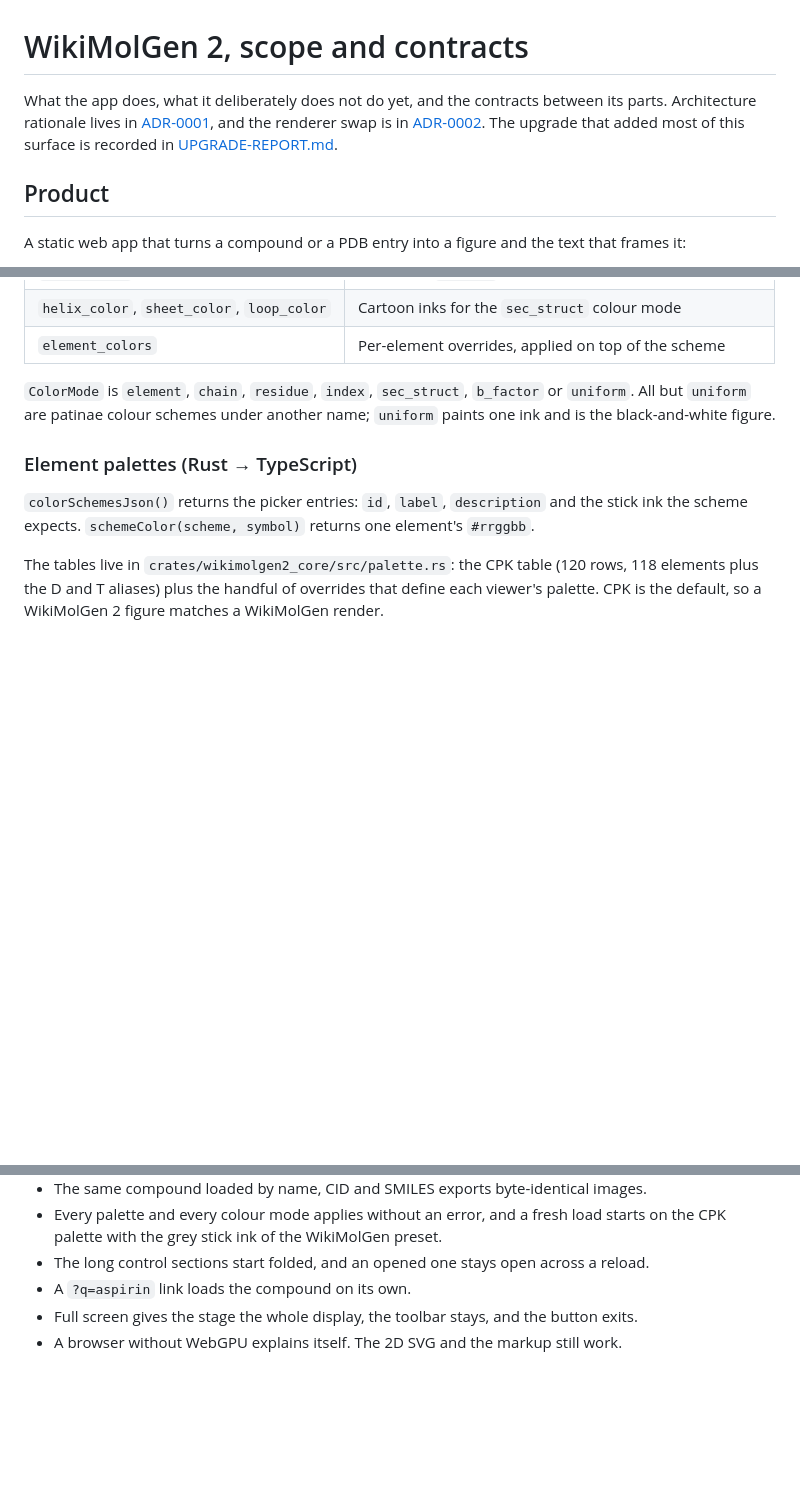
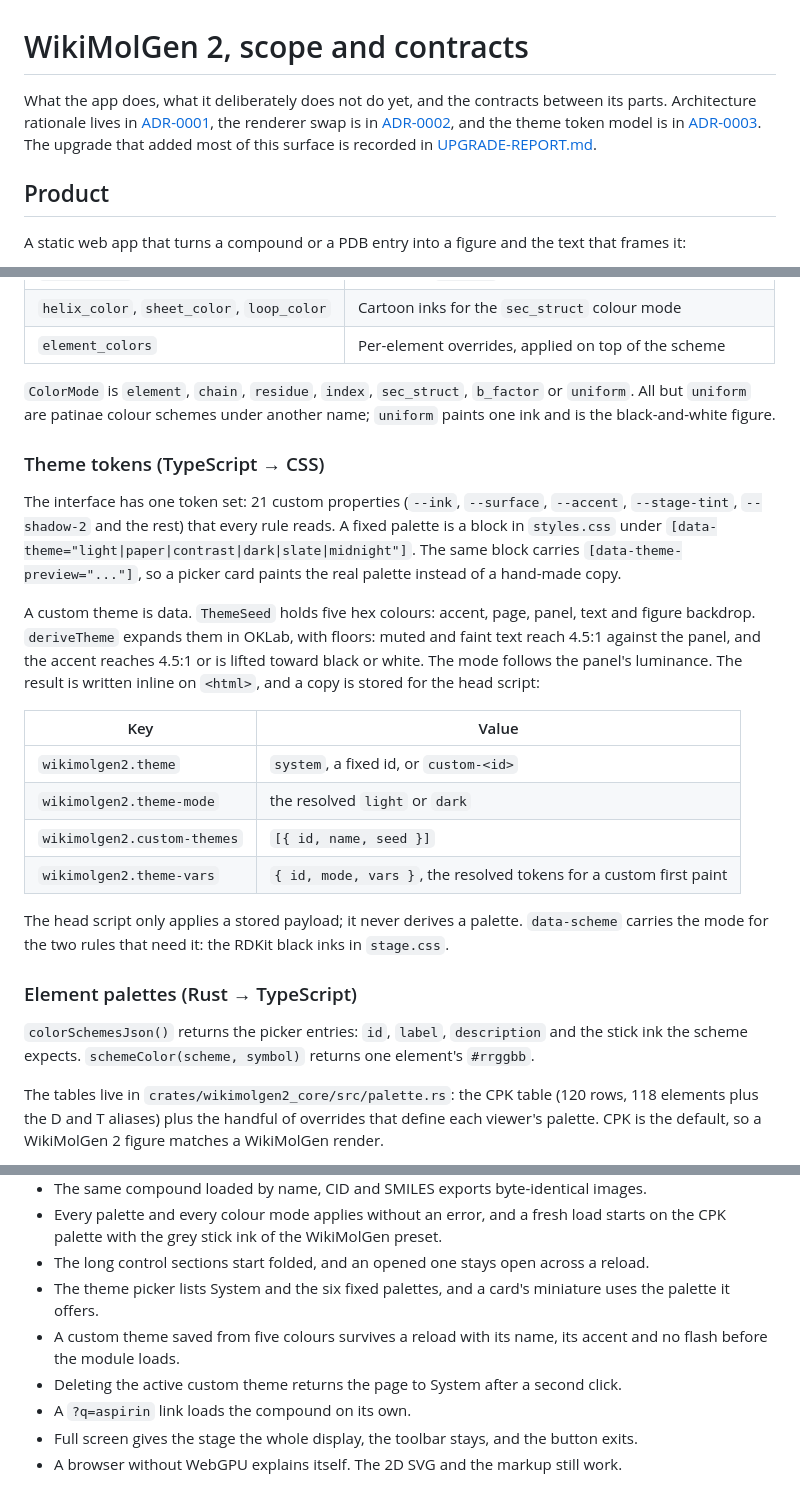
Before and after one commit to Wolren/WikiMolGen2, a Markdown page: docs/SPEC.md, 3 parts joined by grey strips. Drawn GitHub-style; blank space fills up the shorter version.

```diff
--- a/docs/SPEC.md
+++ b/docs/SPEC.md
@@ -1,9 +1,10 @@
 # WikiMolGen 2, scope and contracts
 
 What the app does, what it deliberately does not do yet, and the contracts between its
-parts. Architecture rationale lives in [ADR-0001](ADR-0001-architecture.md), and the
-renderer swap is in [ADR-0002](ADR-0002-renderer-patinae.md). The upgrade that added most
-of this surface is recorded in [UPGRADE-REPORT.md](UPGRADE-REPORT.md).
+parts. Architecture rationale lives in [ADR-0001](ADR-0001-architecture.md), the
+renderer swap is in [ADR-0002](ADR-0002-renderer-patinae.md), and the theme token model is
+in [ADR-0003](ADR-0003-theme-tokens.md). The upgrade that added most of this surface is
+recorded in [UPGRADE-REPORT.md](UPGRADE-REPORT.md).
 
 ## Product
 
@@ -116,6 +117,30 @@ would never reset.
 `ColorMode` is `element`, `chain`, `residue`, `index`, `sec_struct`, `b_factor` or
 `uniform`. All but `uniform` are patinae colour schemes under another name; `uniform`
 paints one ink and is the black-and-white figure.
+
+### Theme tokens (TypeScript → CSS)
+
+The interface has one token set: 21 custom properties (`--ink`, `--surface`, `--accent`,
+`--stage-tint`, `--shadow-2` and the rest) that every rule reads. A fixed palette is a
+block in `styles.css` under `[data-theme="light|paper|contrast|dark|slate|midnight"]`. The
+same block carries `[data-theme-preview="..."]`, so a picker card paints the real palette
+instead of a hand-made copy.
+
+A custom theme is data. `ThemeSeed` holds five hex colours: accent, page, panel, text and
+figure backdrop. `deriveTheme` expands them in OKLab, with floors: muted and faint text
+reach 4.5:1 against the panel, and the accent reaches 4.5:1 or is lifted toward black or
+white. The mode follows the panel's luminance. The result is written inline on `<html>`,
+and a copy is stored for the head script:
+
+| Key | Value |
+| --- | --- |
+| `wikimolgen2.theme` | `system`, a fixed id, or `custom-<id>` |
+| `wikimolgen2.theme-mode` | the resolved `light` or `dark` |
+| `wikimolgen2.custom-themes` | `[{ id, name, seed }]` |
+| `wikimolgen2.theme-vars` | `{ id, mode, vars }`, the resolved tokens for a custom first paint |
+
+The head script only applies a stored payload; it never derives a palette. `data-scheme`
+carries the mode for the two rules that need it: the RDKit black inks in `stage.css`.
 
 ### Element palettes (Rust → TypeScript)
 
@@ -205,6 +232,11 @@ scripts/dev-env.ps1     toolchain paths for this workstation
 * Every palette and every colour mode applies without an error, and a fresh load starts
   on the CPK palette with the grey stick ink of the WikiMolGen preset.
 * The long control sections start folded, and an opened one stays open across a reload.
+* The theme picker lists System and the six fixed palettes, and a card's miniature uses
+  the palette it offers.
+* A custom theme saved from five colours survives a reload with its name, its accent and
+  no flash before the module loads.
+* Deleting the active custom theme returns the page to System after a second click.
 * A `?q=aspirin` link loads the compound on its own.
 * Full screen gives the stage the whole display, the toolbar stays, and the button exits.
 * A browser without WebGPU explains itself. The 2D SVG and the markup still work.
```
Also changed, not shown: other parts of docs/SPEC.md (+4 -2 lines), README.md (+3 -0 lines), docs/ADR-0003-theme-tokens.md (added, +76 -0 lines), docs/theme-editor.png (added), docs/theme-picker.png (added), 9 other files.
